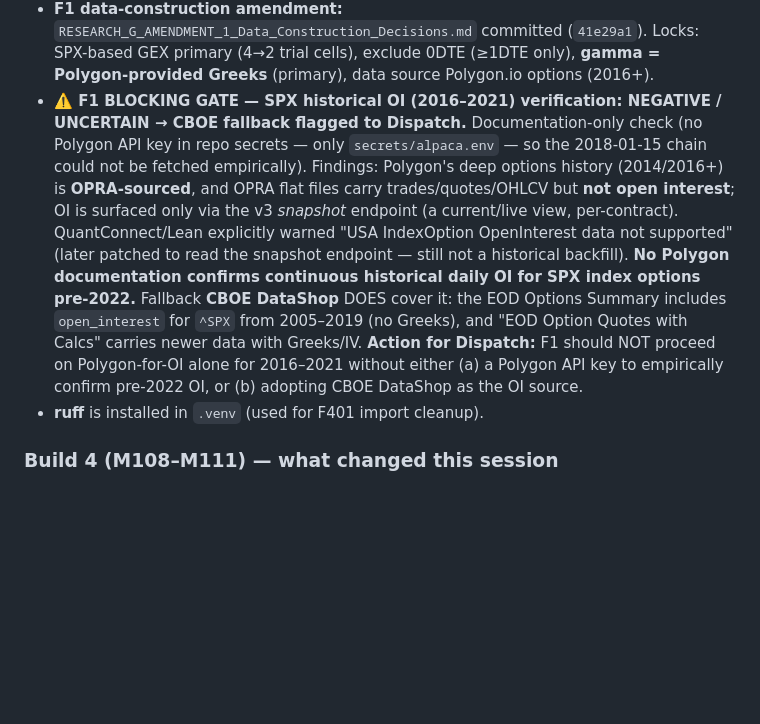
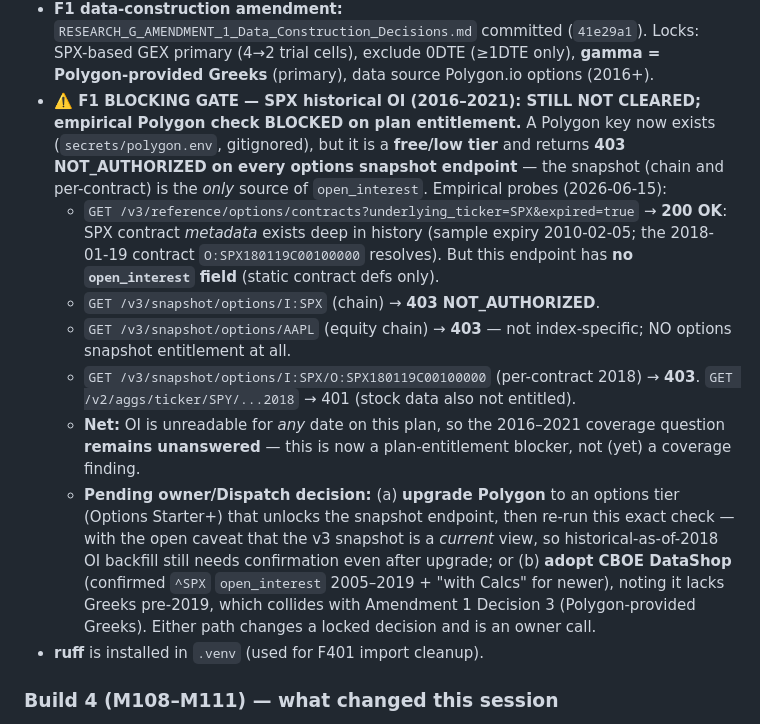
Before and after one commit to johnmullen47/spy-edge-research, a Markdown page: docs/HANDOFF.md, the part around the change. Rendered like a GitHub page; blank space fills up the shorter version.

Commit message:
docs: update HANDOFF — Polygon OI check blocked (free tier, 403)

```diff
--- a/docs/HANDOFF.md
+++ b/docs/HANDOFF.md
@@ -33,22 +33,32 @@
   committed (`41e29a1`). Locks: SPX-based GEX primary (4→2 trial cells), exclude
   0DTE (≥1DTE only), **gamma = Polygon-provided Greeks** (primary), data source
   Polygon.io options (2016+).
-- **⚠️ F1 BLOCKING GATE — SPX historical OI (2016–2021) verification: NEGATIVE /
-  UNCERTAIN → CBOE fallback flagged to Dispatch.** Documentation-only check (no
-  Polygon API key in repo secrets — only `secrets/alpaca.env` — so the 2018-01-15
-  chain could not be fetched empirically). Findings: Polygon's deep options
-  history (2014/2016+) is **OPRA-sourced**, and OPRA flat files carry
-  trades/quotes/OHLCV but **not open interest**; OI is surfaced only via the v3
-  *snapshot* endpoint (a current/live view, per-contract). QuantConnect/Lean
-  explicitly warned "USA IndexOption OpenInterest data not supported" (later
-  patched to read the snapshot endpoint — still not a historical backfill). **No
-  Polygon documentation confirms continuous historical daily OI for SPX index
-  options pre-2022.** Fallback **CBOE DataShop** DOES cover it: the EOD Options
-  Summary includes `open_interest` for `^SPX` from 2005–2019 (no Greeks), and
-  "EOD Option Quotes with Calcs" carries newer data with Greeks/IV. **Action for
-  Dispatch:** F1 should NOT proceed on Polygon-for-OI alone for 2016–2021 without
-  either (a) a Polygon API key to empirically confirm pre-2022 OI, or (b)
-  adopting CBOE DataShop as the OI source.
+- **⚠️ F1 BLOCKING GATE — SPX historical OI (2016–2021): STILL NOT CLEARED;
+  empirical Polygon check BLOCKED on plan entitlement.** A Polygon key now exists
+  (`secrets/polygon.env`, gitignored), but it is a **free/low tier** and returns
+  **403 NOT_AUTHORIZED on every options snapshot endpoint** — the snapshot (chain
+  and per-contract) is the *only* source of `open_interest`. Empirical probes
+  (2026-06-15):
+  - `GET /v3/reference/options/contracts?underlying_ticker=SPX&expired=true` →
+    **200 OK**: SPX contract *metadata* exists deep in history (sample expiry
+    2010-02-05; the 2018-01-19 contract `O:SPX180119C00100000` resolves). But this
+    endpoint has **no `open_interest` field** (static contract defs only).
+  - `GET /v3/snapshot/options/I:SPX` (chain) → **403 NOT_AUTHORIZED**.
+  - `GET /v3/snapshot/options/AAPL` (equity chain) → **403** — not index-specific;
+    NO options snapshot entitlement at all.
+  - `GET /v3/snapshot/options/I:SPX/O:SPX180119C00100000` (per-contract 2018) →
+    **403**. `GET /v2/aggs/ticker/SPY/...2018` → 401 (stock data also not entitled).
+  - **Net:** OI is unreadable for *any* date on this plan, so the 2016–2021
+    coverage question **remains unanswered** — this is now a plan-entitlement
+    blocker, not (yet) a coverage finding.
+  - **Pending owner/Dispatch decision:** (a) **upgrade Polygon** to an options
+    tier (Options Starter+) that unlocks the snapshot endpoint, then re-run this
+    exact check — with the open caveat that the v3 snapshot is a *current* view, so
+    historical-as-of-2018 OI backfill still needs confirmation even after upgrade;
+    or (b) **adopt CBOE DataShop** (confirmed `^SPX` `open_interest` 2005–2019 +
+    "with Calcs" for newer), noting it lacks Greeks pre-2019, which collides with
+    Amendment 1 Decision 3 (Polygon-provided Greeks). Either path changes a locked
+    decision and is an owner call.
 - **ruff** is installed in `.venv` (used for F401 import cleanup).
 
 ### Build 4 (M108–M111) — what changed this session
```
